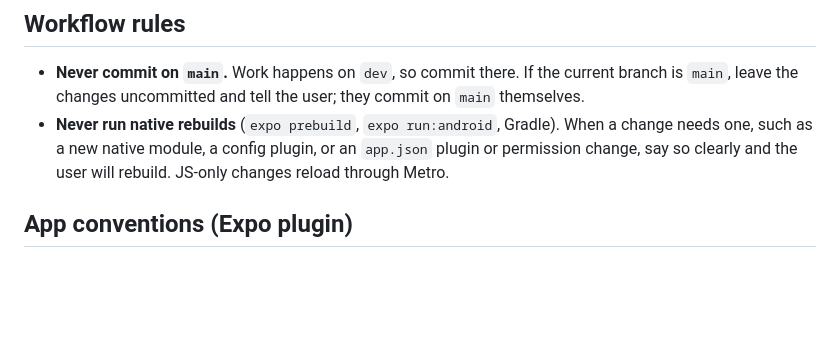
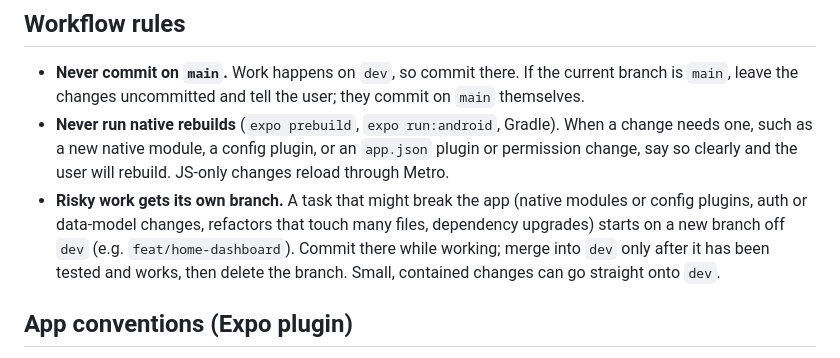
Before and after one commit to fersonull/deemo, a Markdown page: CLAUDE.md, the part around the change. Drawn GitHub-style; blank space fills up the shorter version.

Commit message:
docs: workflow rule, risky tasks on their own branch, merged into dev after testing
Co-Authored-By: Claude Opus 5.5 <noreply@anthropic.com>

```diff
--- a/CLAUDE.md
+++ b/CLAUDE.md
@@ -38,6 +38,7 @@ Analysis: `server/src/analysis.ts` (Flash model constant, PDF sent as-is, DOCX v
 
 - **Never commit on `main`.** Work happens on `dev`, so commit there. If the current branch is `main`, leave the changes uncommitted and tell the user; they commit on `main` themselves.
 - **Never run native rebuilds** (`expo prebuild`, `expo run:android`, Gradle). When a change needs one, such as a new native module, a config plugin, or an `app.json` plugin or permission change, say so clearly and the user will rebuild. JS-only changes reload through Metro.
+- **Risky work gets its own branch.** A task that might break the app (native modules or config plugins, auth or data-model changes, refactors that touch many files, dependency upgrades) starts on a new branch off `dev` (e.g. `feat/home-dashboard`). Commit there while working; merge into `dev` only after it has been tested and works, then delete the branch. Small, contained changes can go straight onto `dev`.
 
 ## App conventions (Expo plugin)
 
```
